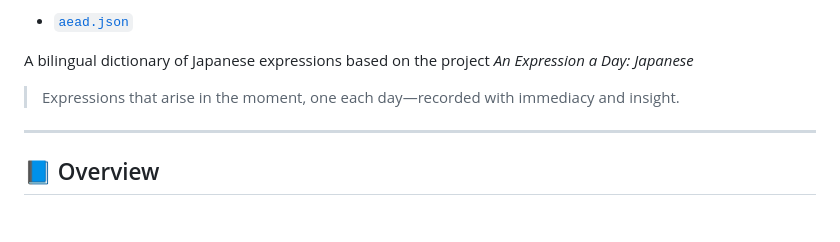
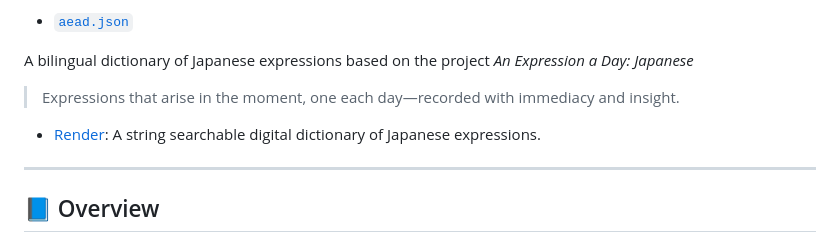
Before and after one commit to yamagen/aeadj, a Markdown page: README.md, the part around one of its changes. GitHub-like rendering; blank space fills up the shorter version.

```diff
--- a/README.md
+++ b/README.md
@@ -10,6 +10,9 @@
 A bilingual dictionary of Japanese expressions based on the project _An Expression a Day: Japanese_
 
 > Expressions that arise in the moment, one each day—recorded with immediacy and insight.
+
+- [Render](https://aead-search.onrender.com/):
+  A string searchable digital dictionary of Japanese expressions.
 
 ---
 
```
Also changed, not shown: other parts of README.md (+1 -1 lines).
